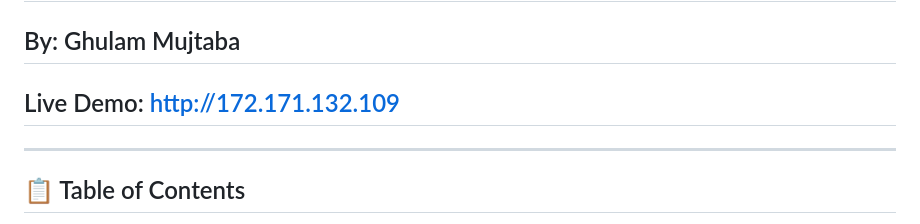
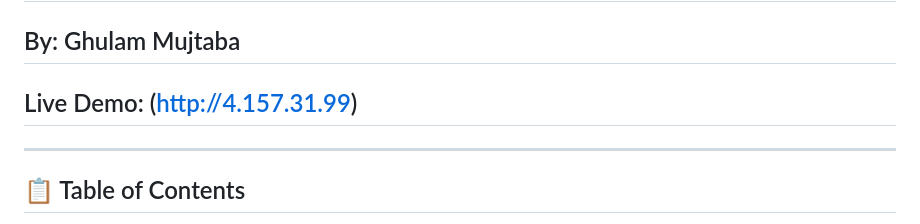
Before and after one commit to Mujtaba10022/azure-infra-devops-assignment, a Markdown page: README.md, the part around the change. GitHub-like rendering.

Commit message:
Update live demo URL in README.md

```diff
--- a/README.md
+++ b/README.md
@@ -1,7 +1,7 @@
 # 🚀 AI SQL Agent - Azure Infrastructure & DevOps
 
 ## By:  Ghulam Mujtaba
-## Live Demo: http://172.171.132.109
+## Live Demo: (http://4.157.31.99)
 
 ---
 
```
